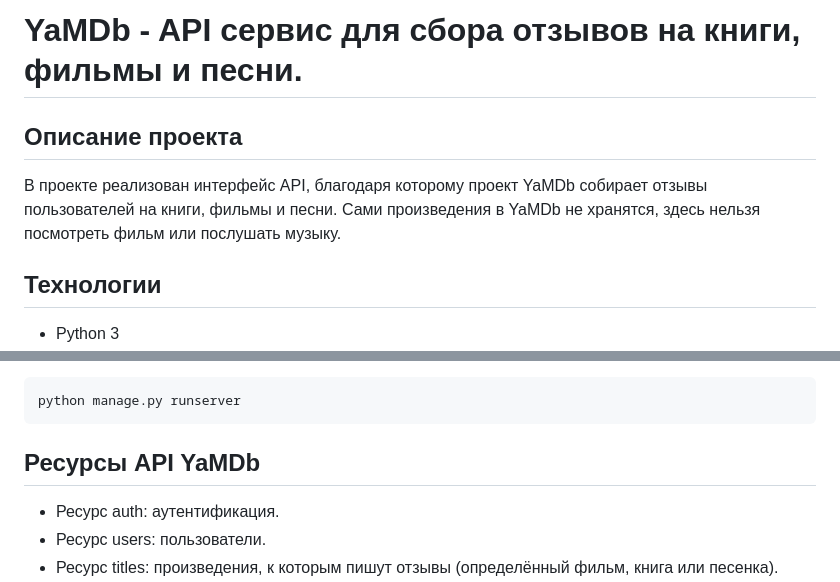
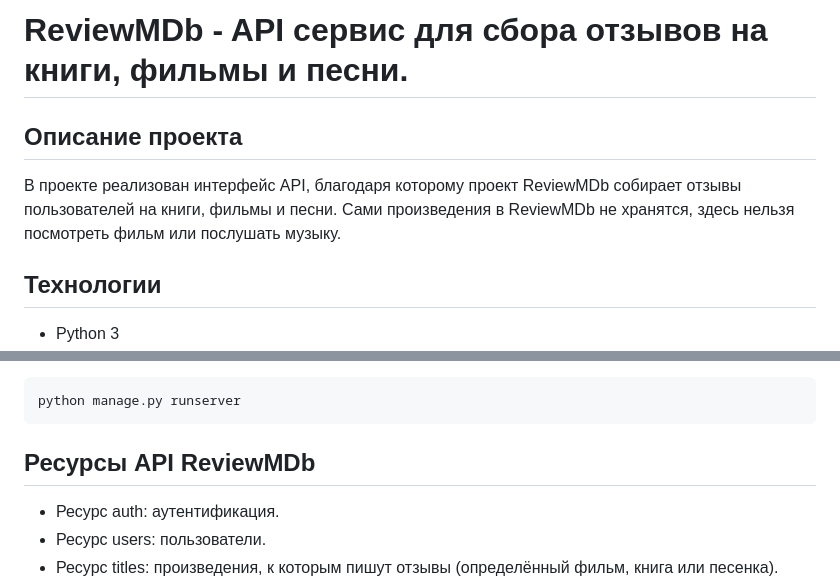
Before and after one commit to shustrov19/api_reviews, a Markdown page: README.md, 2 parts joined by grey strips. Rendered like a GitHub page.

````diff
--- a/README.md
+++ b/README.md
@@ -1,7 +1,7 @@
-# YaMDb - API cервис для сбора отзывов на книги, фильмы и песни.
+# ReviewMDb - API cервис для сбора отзывов на книги, фильмы и песни.
 ## **Описание проекта**
-В проекте реализован интерфейс API, благодаря которому проект YaMDb собирает отзывы пользователей на книги, фильмы и песни.
-Сами произведения в YaMDb не хранятся, здесь нельзя посмотреть фильм или послушать музыку.
+В проекте реализован интерфейс API, благодаря которому проект ReviewMDb собирает отзывы пользователей на книги, фильмы и песни.
+Сами произведения в ReviewMDb не хранятся, здесь нельзя посмотреть фильм или послушать музыку.
 ## Технологии
 
 - Python 3
@@ -43,7 +43,7 @@ python manage.py load
 python manage.py runserver
 ```
 
-## Ресурсы API YaMDb
+## Ресурсы API ReviewMDb
 
 - Ресурс auth: аутентификация.
 - Ресурс users: пользователи.
````
